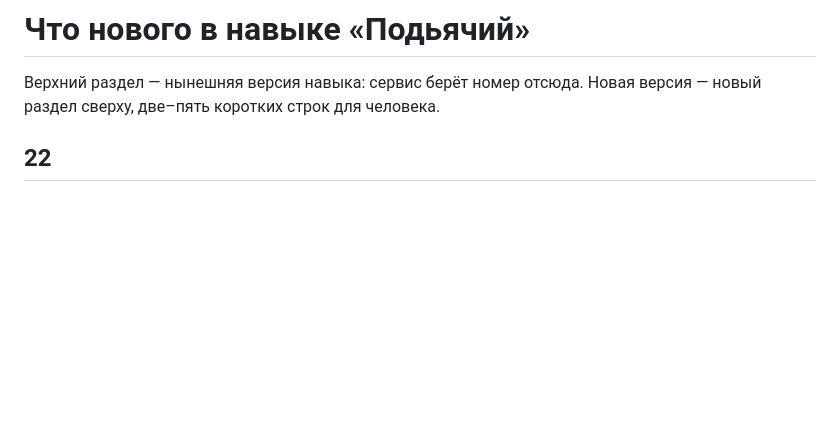
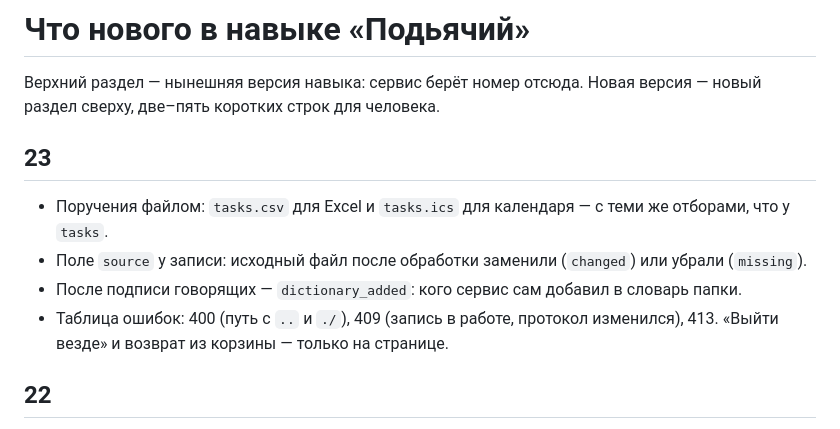
Before and after one commit to egordoronchenko/podyachiy, a Markdown page: app/skill/CHANGELOG.md, the part around the change. GitHub-like rendering; blank space fills up the shorter version.

```diff
--- a/app/skill/CHANGELOG.md
+++ b/app/skill/CHANGELOG.md
@@ -2,6 +2,13 @@
 
 Верхний раздел — нынешняя версия навыка: сервис берёт номер отсюда. Новая версия —
 новый раздел сверху, две–пять коротких строк для человека.
+
+## 23
+- Поручения файлом: `tasks.csv` для Excel и `tasks.ics` для календаря — с теми же отборами, что у `tasks`.
+- Поле `source` у записи: исходный файл после обработки заменили (`changed`) или убрали (`missing`).
+- После подписи говорящих — `dictionary_added`: кого сервис сам добавил в словарь папки.
+- Таблица ошибок: 400 (путь с `..` и `./`), 409 (запись в работе, протокол изменился), 413.
+  «Выйти везде» и возврат из корзины — только на странице.
 
 ## 22
 - Протокол можно поправить текстом, без модели и бесплатно: `POST /api/v1/protocol` с `file`, `text`
```
Also changed, not shown: app/skill/SKILL.md (+20 -4 lines).
